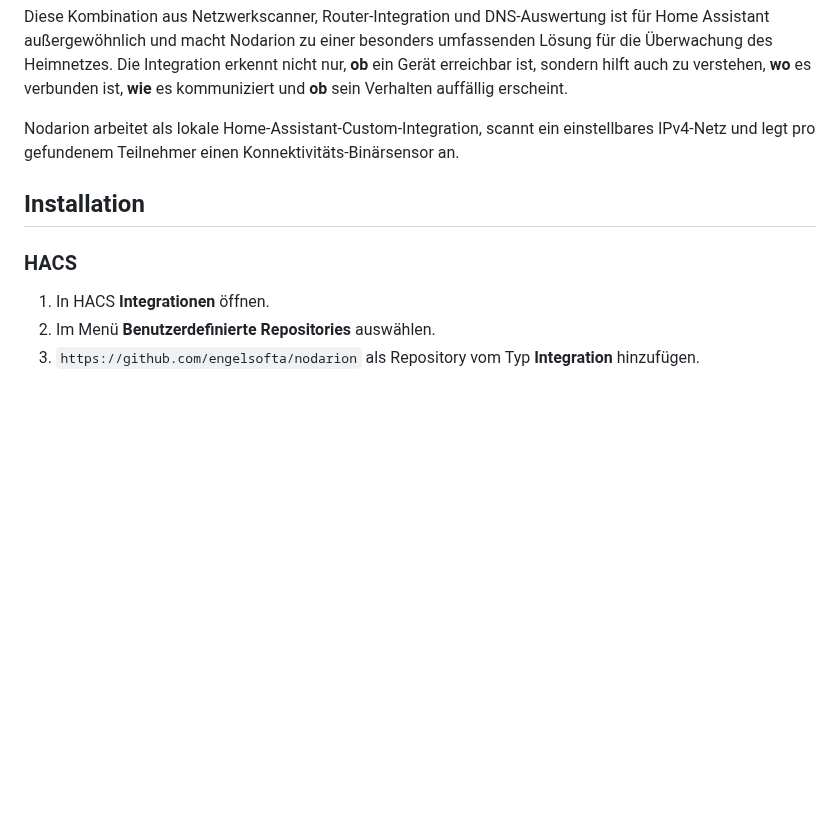
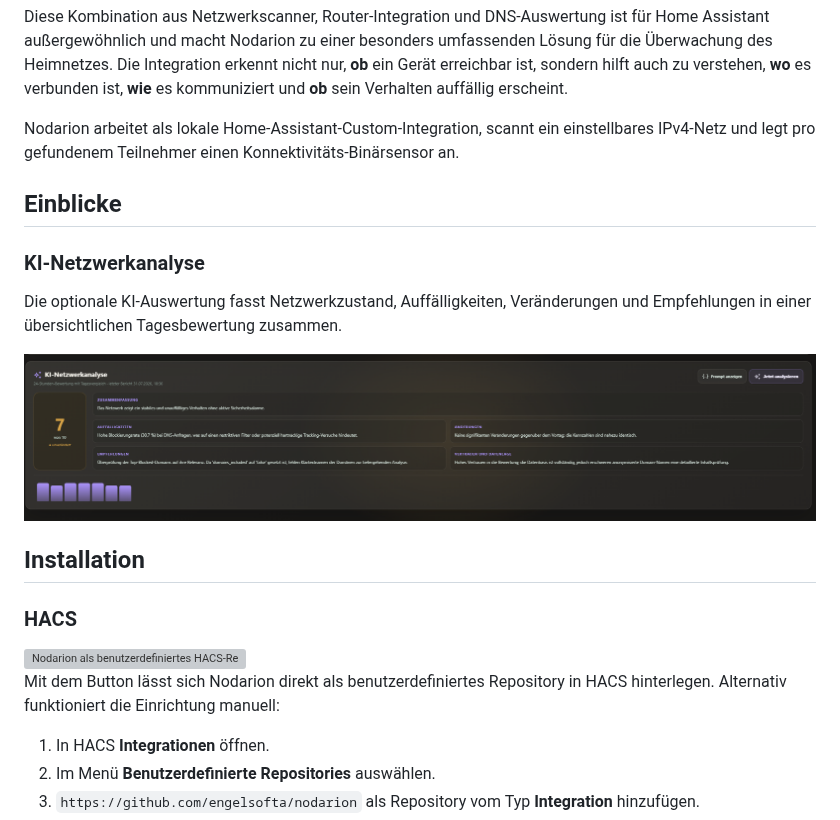
Before and after one commit to engelsofta/nodarion, a Markdown page: README.md, the part around the change. Drawn GitHub-style; pictures changed too: docs/images/ki-netzwerkanalyse.png (added); blank space fills up the shorter version; grey boxes are pictures that could not be loaded.

Commit message:
Ergänze HACS-Link und README-Galerie

```diff
--- a/README.md
+++ b/README.md
@@ -33,9 +33,26 @@ Nodarion arbeitet als lokale Home-Assistant-Custom-Integration, scannt ein
 einstellbares IPv4-Netz und legt pro gefundenem Teilnehmer einen
 Konnektivitäts-Binärsensor an.
 
+## Einblicke
+
+### KI-Netzwerkanalyse
+
+Die optionale KI-Auswertung fasst Netzwerkzustand, Auffälligkeiten,
+Veränderungen und Empfehlungen in einer übersichtlichen Tagesbewertung
+zusammen.
+
+![KI-Netzwerkanalyse in Engelsoft Nodarion](docs/images/ki-netzwerkanalyse.png)
+
 ## Installation
 
 ### HACS
+
+<a href="https://my.home-assistant.io/redirect/hacs_repository/?owner=engelsofta&repository=nodarion&category=integration">
+  <img src="https://my.home-assistant.io/badges/hacs_repository.svg" alt="Nodarion als benutzerdefiniertes HACS-Repository hinzufügen">
+</a>
+
+Mit dem Button lässt sich Nodarion direkt als benutzerdefiniertes Repository
+in HACS hinterlegen. Alternativ funktioniert die Einrichtung manuell:
 
 1. In HACS **Integrationen** öffnen.
 2. Im Menü **Benutzerdefinierte Repositories** auswählen.
```
